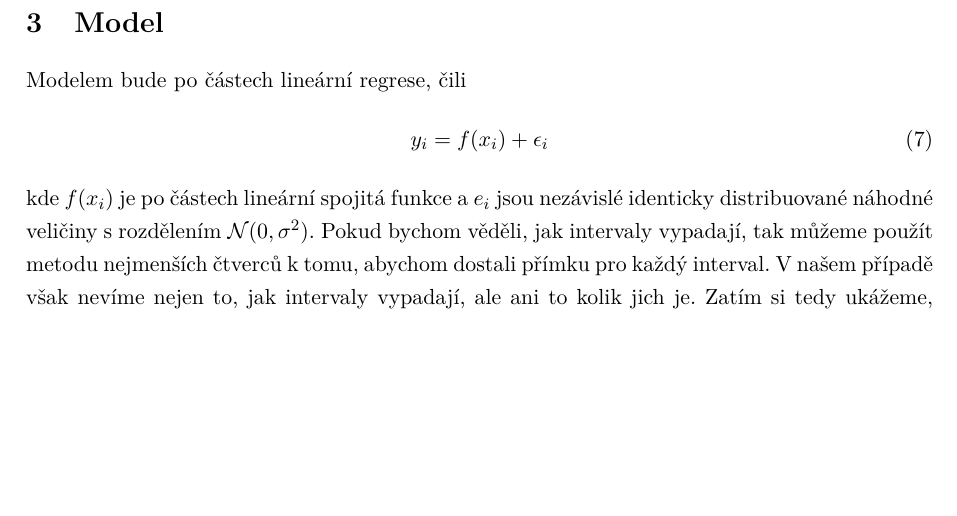
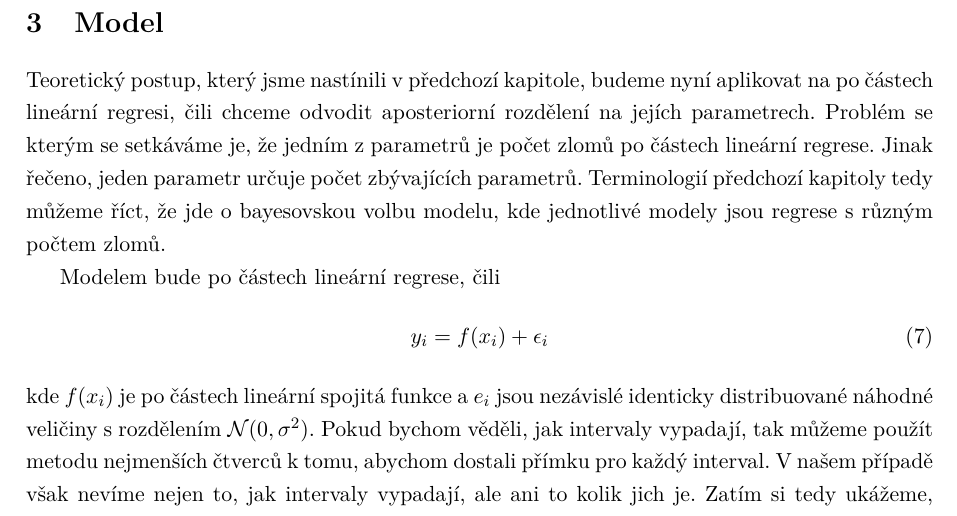
Before and after one commit to copr/diplomka, a LaTeX thesis (src/latex/diplomka.tex): part of page 14 of 47, cut so that both start at the same text, the shorter picture padded with empty space. Compiled offline with pdfLaTeX.

Commit message:
pridana cast kapitoly o modelu

```diff
--- a/src/latex/diplomka.tex
+++ b/src/latex/diplomka.tex
@@ -150,6 +150,9 @@ f(m | y) =  \frac{\int f(y | m, \theta_m)f(\theta_m | m) d\theta_m f(m)}{\sum_m
 %které znamená, že $f(\theta | x)$ se rovná $f(x|\theta)f(\theta)$ až na konstantu nezávislou na $\theta$.
 %\subsection{Bayesovský faktor}
 \section{Model}
+Teoretický postup, který jsme nastínili v předchozí kapitole, budeme nyní aplikovat na po částech lineární regresi, čili chceme odvodit aposteriorní rozdělení na jejích parametrech. Problém se kterým se setkáváme je, že jedním z parametrů je počet zlomů po částech lineární regrese. Jinak řečeno, jeden parametr určuje počet zbývajících parametrů. Terminologií předchozí kapitoly tedy můžeme říct, že jde o bayesovskou volbu modelu, kde jednotlivé modely jsou regrese s různým počtem zlomů.
+\par \par
+
 Modelem bude po částech lineární regrese, čili
 \begin{align}
 	y_i = f(x_i) + \epsilon_i
```
